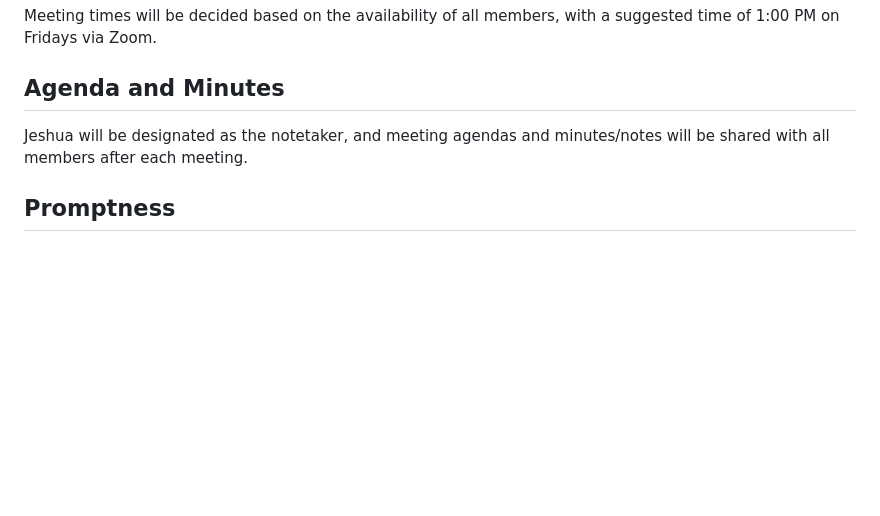
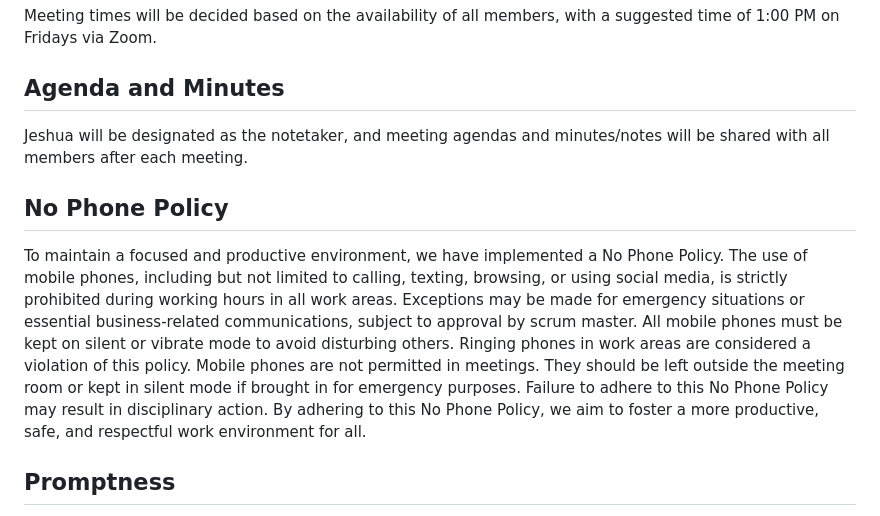
Before and after one commit to Cmoc10/305-Project, a Markdown page: .github/CODE_OF_CONDUCT.md, the part around the change. Rendered like a GitHub page; blank space fills up the shorter version.

Commit message:
Update CODE_OF_CONDUCT.md
added no phone policy

```diff
--- a/.github/CODE_OF_CONDUCT.md
+++ b/.github/CODE_OF_CONDUCT.md
@@ -10,6 +10,9 @@ Communication and sharing of information will primarily occur through a text gro
 Meeting times will be decided based on the availability of all members, with a suggested time of 1:00 PM on Fridays via Zoom.
 ## Agenda and Minutes
 Jeshua will be designated as the notetaker, and meeting agendas and minutes/notes will be shared with all members after each meeting.
+## No Phone Policy
+
+To maintain a focused and productive environment, we have implemented a No Phone Policy. The use of mobile phones, including but not limited to calling, texting, browsing, or using social media, is strictly prohibited during working hours in all work areas. Exceptions may be made for emergency situations or essential business-related communications, subject to approval by scrum master. All mobile phones must be kept on silent or vibrate mode to avoid disturbing others. Ringing phones in work areas are considered a violation of this policy. Mobile phones are not permitted in meetings. They should be left outside the meeting room or kept in silent mode if brought in for emergency purposes. Failure to adhere to this No Phone Policy may result in disciplinary action. By adhering to this No Phone Policy, we aim to foster a more productive, safe, and respectful work environment for all.
 ## Promptness
 Lateness to meetings is acceptable if communicated beforehand, but punctuality is encouraged to ensure productive use of everyone's time.
 ## Conversational Courtesies
```
